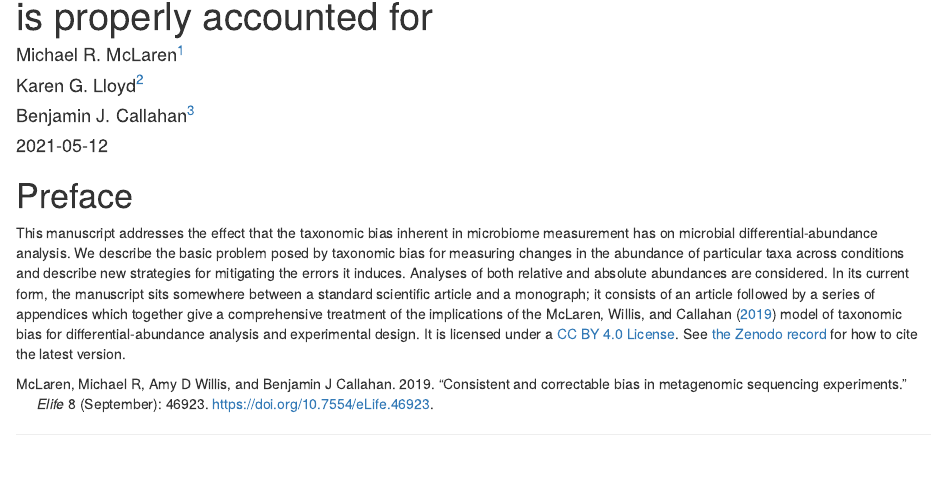
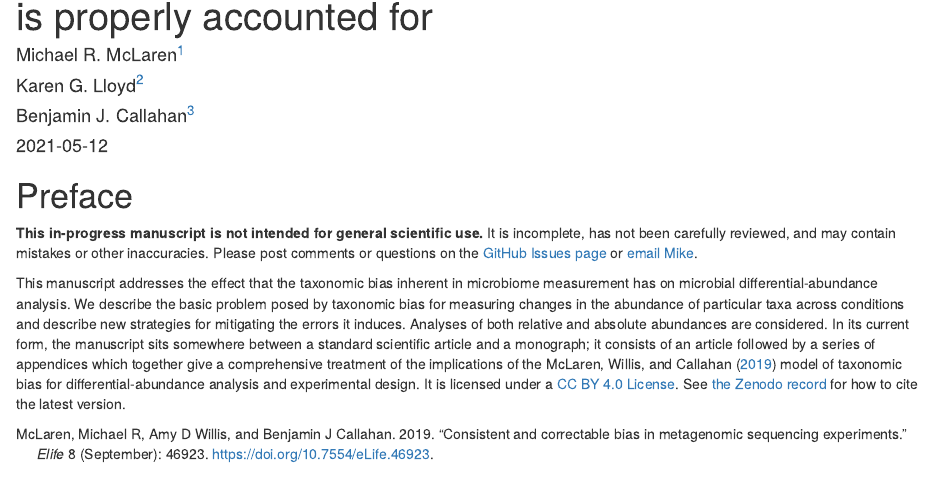
Before and after one commit to mikemc/differential-abundance-theory, an R Markdown document (index.Rmd): the page in a window 1100 px wide, from 110 px down. Rendered offline with R 4.5, knitr and Pandoc, with nearby package versions; drawn as R Markdown's standard HTML page in place of the format the file asks for.

Commit message:
Add "in progress" note

````diff
--- a/index.Rmd
+++ b/index.Rmd
@@ -44,6 +44,12 @@ output:
 
 # Preface {-}
 
+```{block, type = "rmdnote", echo = TRUE}
+**This in-progress manuscript is not intended for general scientific use.**
+It is incomplete, has not been carefully reviewed, and may contain mistakes or other inaccuracies.
+Please post comments or questions on the [GitHub Issues page](https://github.com/mikemc/differential-abundance-theory/issues) or [email Mike](m.mclaren42@gmail.com).
+```
+
 This manuscript addresses the effect that the taxonomic bias inherent in microbiome measurement has on microbial differential-abundance analysis.
 We describe the basic problem posed by taxonomic bias for measuring changes in the abundance of particular taxa across conditions and describe new strategies for mitigating the errors it induces.
 Analyses of both relative and absolute abundances are considered.
--- a/style.css
+++ b/style.css
@@ -1,3 +1,9 @@
 .csl-entry {
   padding-bottom: 0.6em;
 }
+
+.rmdnote {
+  padding: 1em 1em 1em 4em;
+  margin-bottom: 10px;
+  background: #f5f5f5 5px center/3em no-repeat;
+}
````
Also changed, not shown: latex/preamble.tex.
